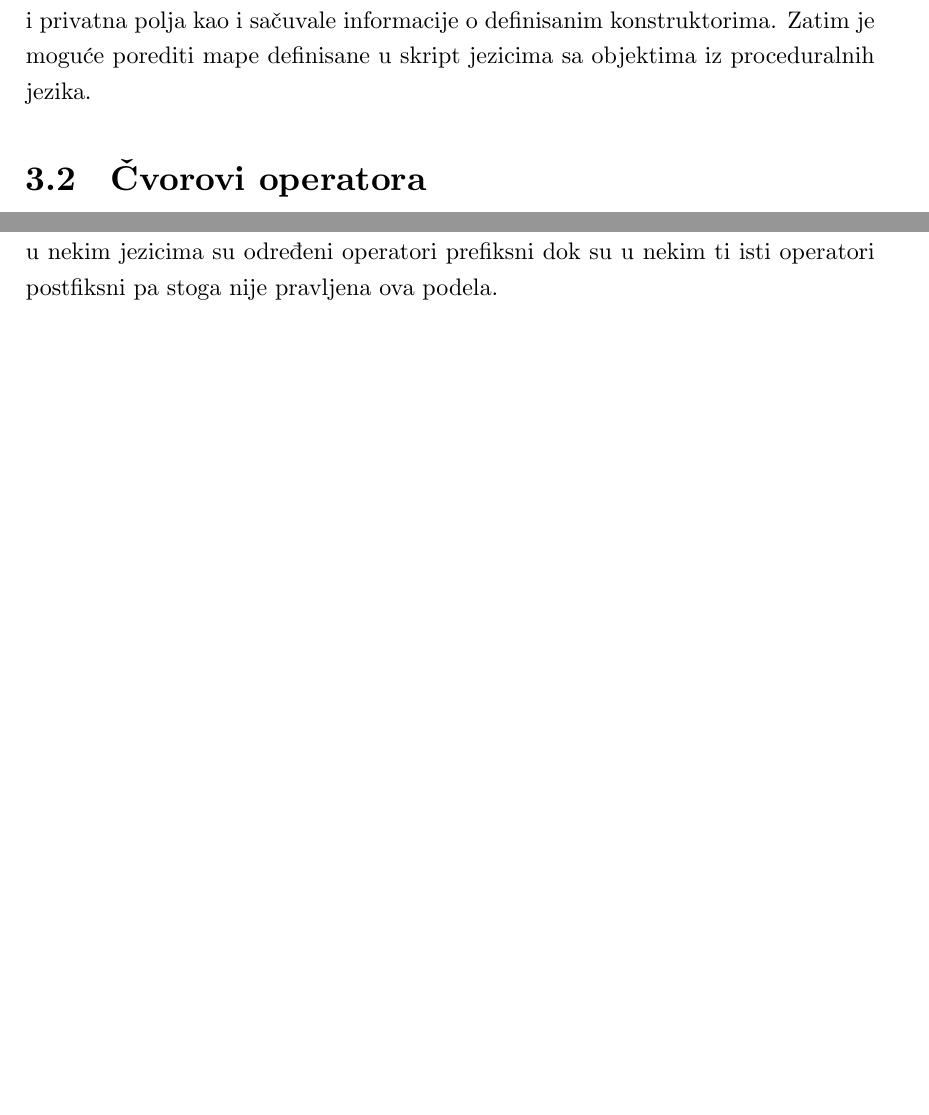
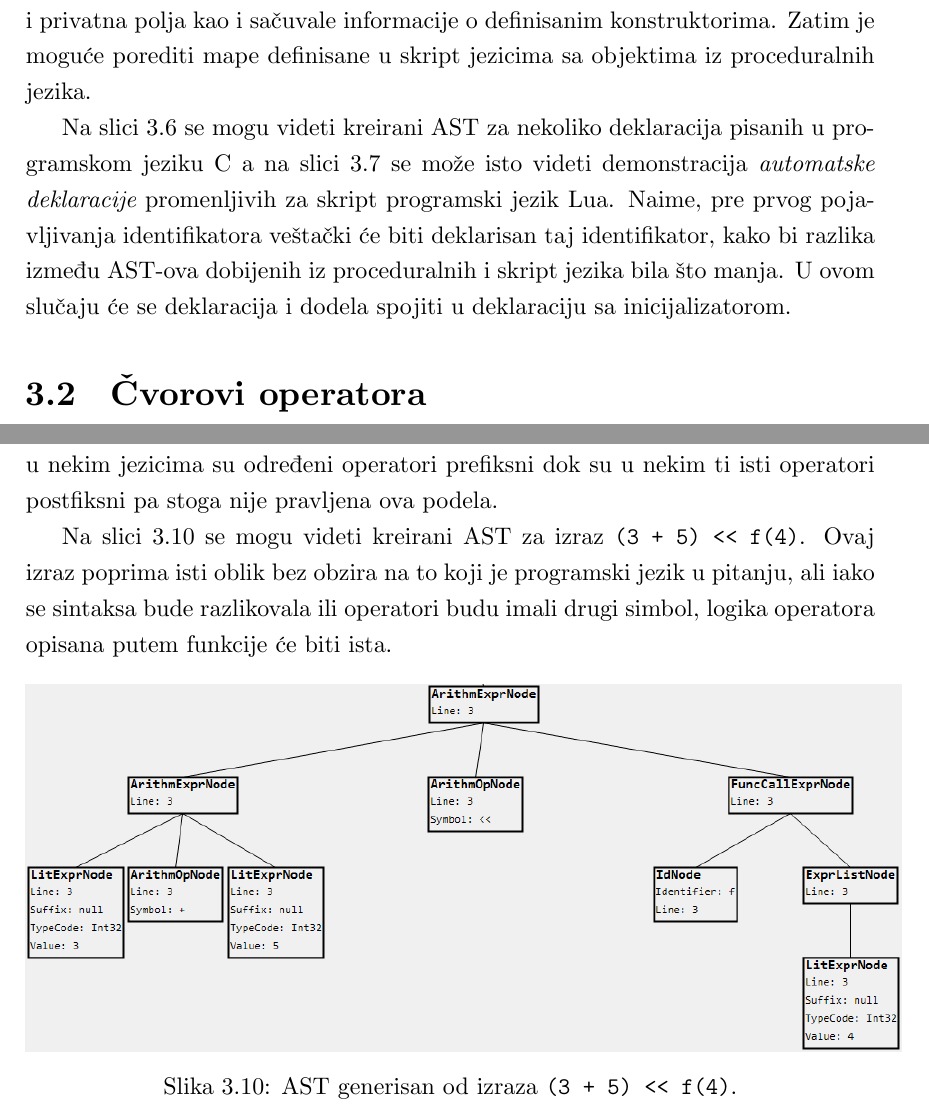
Before and after one commit to ivan-ristovic/LICC, a LaTeX thesis (Thesis/IvanRistovic_MasterRad.tex, which reads Thesis/chapters/31_declaration_nodes.tex, Thesis/chapters/33_expression_nodes.tex): two parts of pages 51 and 55 of 63 before the commit and two parts of pages 51 and 56 of 64 after it, joined at a grey line, cut so that both start at the same text, the shorter picture padded with empty space. The pictures show the PDF file Thesis/IvanRistovic_MasterRad.pdf that the author committed with the source.

Commit message:
[Paper] Add AST images

```diff
--- a/Thesis/chapters/31_declaration_nodes.tex
+++ b/Thesis/chapters/31_declaration_nodes.tex
@@ -26,3 +26,18 @@ Deklaratori za proceduralne jezike mogu biti deklaratori promenljive, niza ili f
 Deklaratori promenljive i niza mogu dodatno sadržati i \emph{inicijalizatore}. Inicijalizator možemo posmatrati kao opcioni izraz u slučaju deklaratora promenljive. U slučaju deklaratora niza, inicijalizator može biti lista izraza. Deklaratori funkcije ne mogu imati inicijalizatore.
 
 U skript jezicima su uobičajeno podržane strukture podataka kao što su skupovi i mape. Stoga, kako bi se i mape mogle predstaviti apstraktno, dodat je tip deklaratora koji predstavlja deklarator mape. Mapa se sastoji od skupa ključeva pri čemu je svakom ključu dodeljena vrednost ne nužno istog tipa kao što je tip ključa. Mape postoje i u proceduralnim jezicima, ali ključna razlika je ta što tipovi u skript jezicima nisu striktni - ključevi, ali i vrednosti mogu biti različitog tipa. Vredi naglasiti da se mape mogu porediti sa objektima određenih klasa - svaki objekat se može serijalizovati u mapu gde su ključevi imena javnih atributa klase a vrednosti su vrednosti javnih atributa objekta koji se serijalizuje. Neki jezici (kao što je Python), imaju funkcije koje od objekta vraćaju baš ovakvu mapu. Ova ideja se dalje može proširiti kako bi se serijalizovale i metode klase, označila statička i privatna polja kao i sačuvale informacije o definisanim konstruktorima. Zatim je moguće porediti mape definisane u skript jezicima sa objektima iz proceduralnih jezika.
+
+Na slici \ref{fig:MyASTExampleCDeclaration} se mogu videti kreirani AST za nekoliko deklaracija pisanih u programskom jeziku C a na slici \ref{fig:MyASTExampleLuaDeclaration} se može isto videti demonstracija \emph{automatske deklaracije} promenljivih za skript programski jezik Lua. Naime, pre prvog pojavljivanja identifikatora veštački će biti deklarisan taj identifikator, kako bi razlika između AST-ova dobijenih iz proceduralnih i skript jezika bila što manja. U ovom slučaju će se deklaracija i dodela spojiti u deklaraciju sa inicijalizatorom.
+
+\begin{figure}[h!]
+\begin{lstlisting}
+extern int y = 3;
+static int arr[5] = { 1 };
+\end{lstlisting}
+\centering
+\includegraphics[scale=0.48]{images/c_ast_decl2.png}
+\caption{Primer deklaracije promenljive i niza u programskom jeziku C i odgovarajući AST.}
+\label{fig:MyASTExampleCDeclaration}
+\end{figure}
+
+\begin{figure}[h!]
@@ -28,0 +47,6 @@ U skript jezicima su uobičajeno podržane strukture podataka kao što su skupov
+\end{lstlisting}
+\centering
+\includegraphics[scale=0.4]{images/lua_ast_decl.png}
+\caption{Primer deklaracije promenljive i niza u programskom jeziku Lua i odgovarajući AST.}
+\label{fig:MyASTExampleLuaDeclaration}
+\end{figure}
--- a/Thesis/chapters/33_expression_nodes.tex
+++ b/Thesis/chapters/33_expression_nodes.tex
@@ -17,3 +17,12 @@ Osim literala, samostalne promenljive mogu predstavljati validan izraz, u kom sl
 Unutar izraza se mogu naći i pozivi funkcija. Naravno, pretpostavljamo da funkcija ima povratnu vrednost, koja će se iskoristiti nakon poziva funkcije u kontekstu iz kojeg je ona pozvana. Pod uticajem funkcionalne paradigme, veliki broj programskih jezika dozvoljava definisanje anonimnih (lambda) funkcija, čija se definicija može smatrati izrazom koji se može dodeliti nekom simbolu. Stoga se i anonimne funkcije mogu smatrati kao izrazi.
 
 Operatori opisani u \ref{sec:MyASTOperatorNodes} mogu vezati sve tipove iznad i formirati složenije izraze. U zavisnosti od broja izraza koje operator vezuje, izraze možemo podeliti na unarne i binarne. Unarne izraze nadograđuju unarni operatori dok su binarni izrazi dobijeni primenom binarnog operatora na dva izraza. U zavisnosti od tipa binarnog operatora (videti sliku \ref{fig:OperatorNodes}), binarne izraze delimo na sličan način. Naravno, svaki od tipova binarnog izraza zahteva odgovarajući tip binarnog operatora. Slično se može uraditi i za unarne izraze, ali takođe i napraviti podela na prefiksne i postfiksne, ali to nije rađeno u ovom radu zarad pojednostavljenja - u nekim jezicima su određeni operatori prefiksni dok su u nekim ti isti operatori postfiksni pa stoga nije pravljena ova podela.
+
+Na slici \ref{fig:MyASTExampleExpressions} se mogu videti kreirani AST za izraz \texttt{(3 + 5) << f(4)}. Ovaj izraz poprima isti oblik bez obzira na to koji je programski jezik u pitanju, ali iako se sintaksa bude razlikovala ili operatori budu imali drugi simbol, logika operatora opisana putem funkcije će biti ista.
+
+\begin{figure}[h!]
+\centering
+\includegraphics[scale=0.6]{images/ast_expr.png}
+\caption{AST generisan od izraza \texttt{(3 + 5) << f(4)}.}
+\label{fig:MyASTExampleExpressions}
+\end{figure}
```
Also changed, not shown: Thesis/chapters/30_myast.tex (+0 -1 lines), Thesis/chapters/35_example.tex (deleted, +0 -25 lines), Thesis/IvanRistovic_MasterRad.pdf, Thesis/images/ast_expr.PNG (added), Thesis/images/c_ast_decl1.png (added), Thesis/images/c_ast_decl2.png (added), Thesis/images/lua_ast_decl.png (added), Thesis/chapters/31_declaration_nodes.tex (3 more changed lines), 1 other file.
